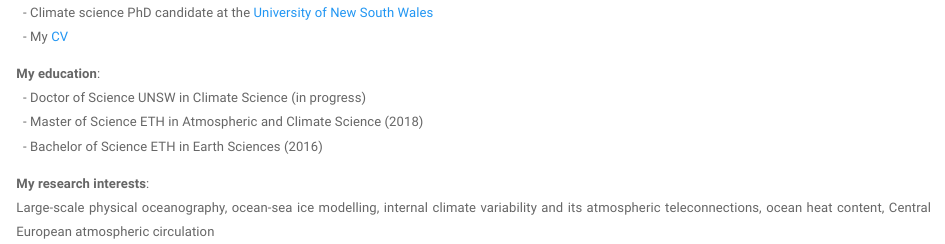
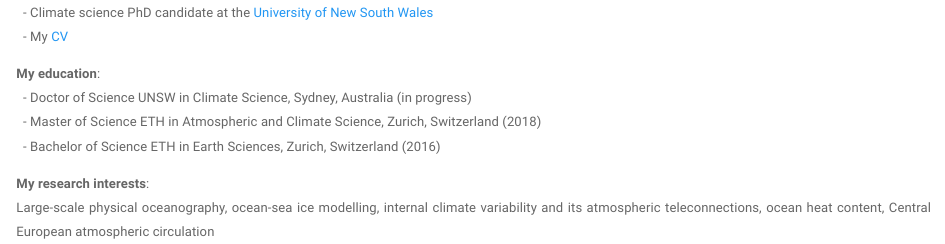
Before and after one commit to mauricehuguenin/mauricehuguenin.github.io, an R Markdown document (index.Rmd): the page in a window 1100 px wide, from 260 px down. The pictures show the output file index.html that the author committed with the source, opened offline; library style sheets and scripts come from the installed R packages.

Commit message:
updated CV

```diff
--- a/index.Rmd
+++ b/index.Rmd
@@ -15,12 +15,12 @@ pagetitle: "Maurice F. Huguenin"
 
 <font size="4">**About me:**</font>\
 &ensp;- Climate science PhD candidate at the [University of New South Wales](https://www.unsw.edu.au/research/ccrc)\
-&ensp;- My [CV](files/cv_maurice_huguenin_november_2022.pdf)\
+&ensp;- My [CV](files/CV_maurice_huguenin_january_2023.pdf)\
 
 **My education**:\
-&ensp;- Doctor of Science UNSW in Climate Science (in progress)\
-&ensp;- Master of Science ETH in Atmospheric and Climate Science (2018)\
-&ensp;- Bachelor of Science ETH in Earth Sciences (2016)\
+&ensp;- Doctor of Science UNSW in Climate Science, Sydney, Australia (in progress)\
+&ensp;- Master of Science ETH in Atmospheric and Climate Science, Zurich, Switzerland (2018)\
+&ensp;- Bachelor of Science ETH in Earth Sciences, Zurich, Switzerland (2016)\
 
 **My research interests**:\
 Large-scale physical oceanography, ocean-sea ice modelling, internal climate variability and its atmospheric teleconnections, ocean heat content, Central European atmospheric circulation
```
Also changed, not shown: files/CV_maurice_huguenin_january_2023.pdf (added), files/cv_maurice_huguenin_november_2022.pdf (deleted), index.html.
